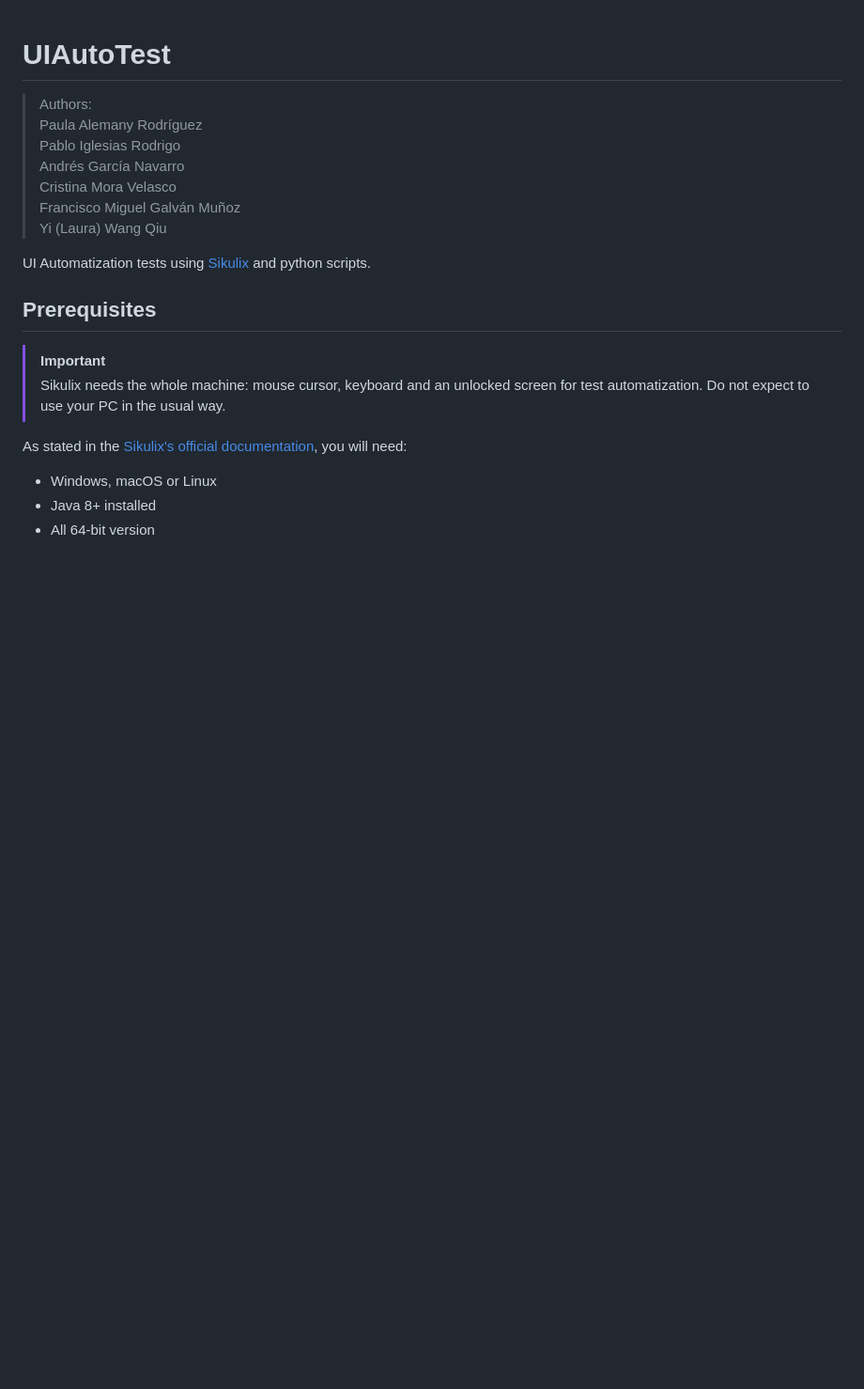
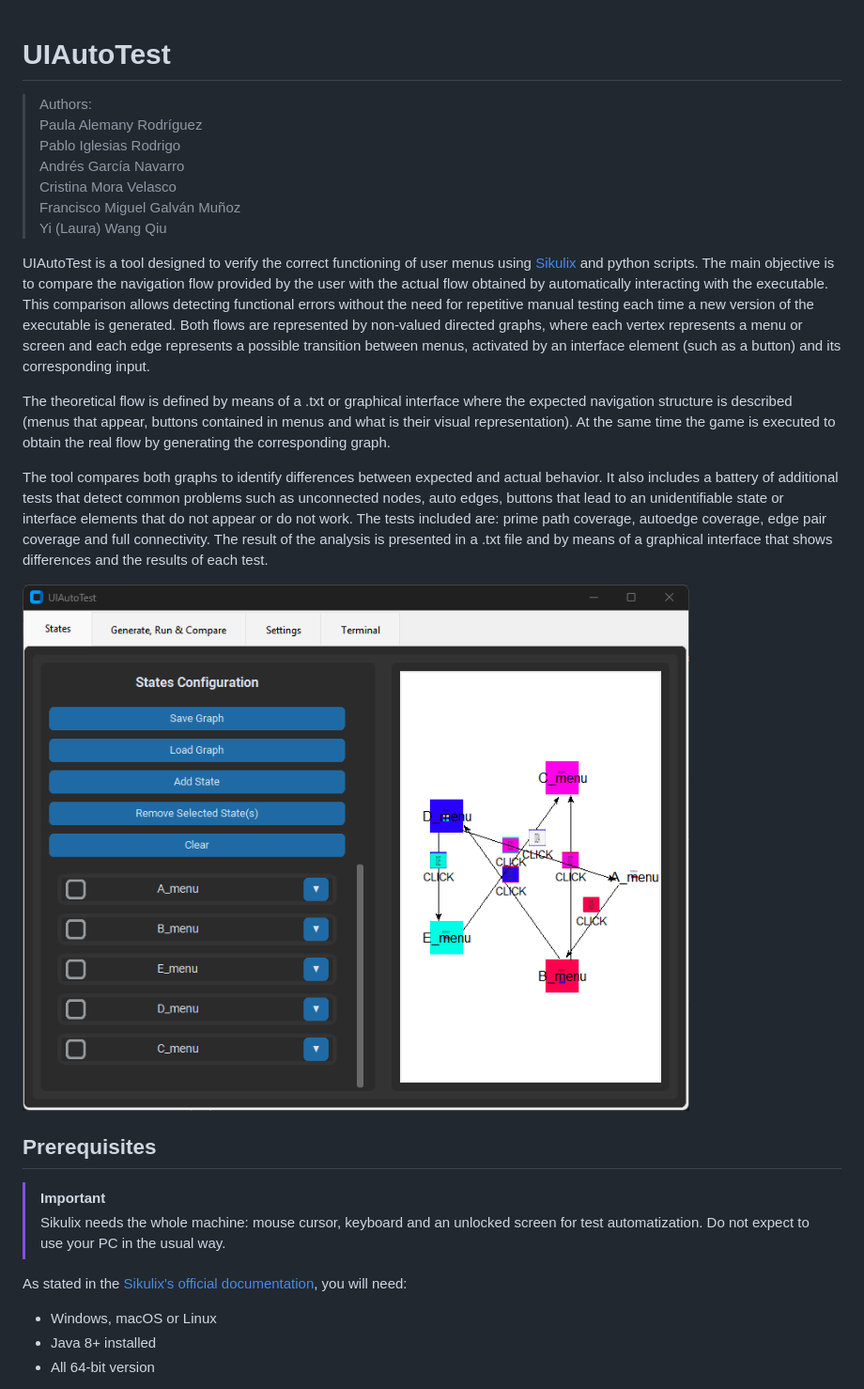
Before and after one commit to LauraWangQiu/UIAutoTest, a Markdown page: README.md, the part around the change. Shown: that part at 94% size. Rendered like a GitHub page; pictures changed too: docs/interface.png (added); blank space fills up the shorter version.

```diff
--- a/README.md
+++ b/README.md
@@ -8,7 +8,15 @@
 > Francisco Miguel Galván Muñoz
 > Yi (Laura) Wang Qiu
 
-UI Automatization tests using [Sikulix](https://sikulix.github.io/docs/) and python scripts.
+UIAutoTest is a tool designed to verify the correct functioning of user menus using [Sikulix](https://sikulix.github.io/docs/) and python scripts. The main objective is to compare the navigation flow provided by the user with the actual flow obtained by automatically interacting with the executable. This comparison allows detecting functional errors without the need for repetitive manual testing each time a new version of the executable is generated.
+Both flows are represented by non-valued directed graphs, where each vertex represents a menu or screen and each edge represents a possible transition between menus, activated by an interface element (such as a button) and its corresponding input.
+
+The theoretical flow is defined by means of a .txt or graphical interface where the expected navigation structure is described (menus that appear, buttons contained in menus and what is their visual representation). At the same time the game is executed to obtain the real flow by generating the corresponding graph.
+
+The tool compares both graphs to identify differences between expected and actual behavior. It also includes a battery of additional tests that detect common problems such as unconnected nodes, auto edges, buttons that lead to an unidentifiable state or interface elements that do not appear or do not work. The tests included are: prime path coverage, autoedge coverage, edge pair coverage and full connectivity.
+The result of the analysis is presented in a .txt file and by means of a graphical interface that shows differences and the results of each test.
+
+![Interface](docs/interface.png)
 
 ## Prerequisites
 
```
